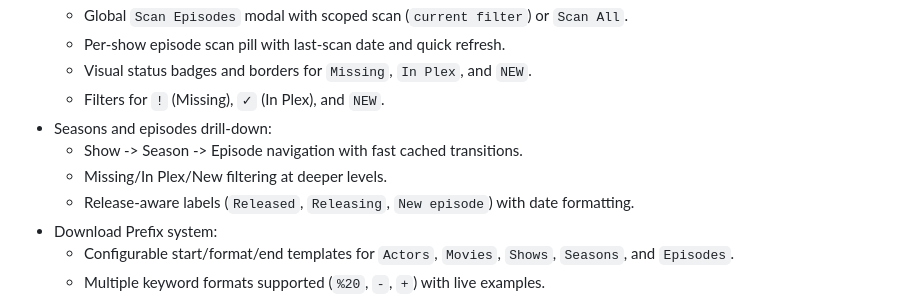
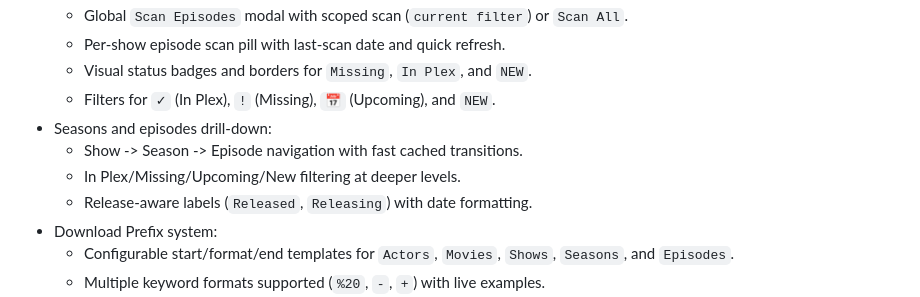
Before and after one commit to adultkips/Plex-collector, a Markdown page: README.md, the part around the change. Rendered like a GitHub page.

Commit message:
docs: update README

```diff
--- a/README.md
+++ b/README.md
@@ -30,11 +30,11 @@ Localhost-only Plex companion for scanning movies and shows, matching with TMDb,
   - Global `Scan Episodes` modal with scoped scan (`current filter`) or `Scan All`.
   - Per-show episode scan pill with last-scan date and quick refresh.
   - Visual status badges and borders for `Missing`, `In Plex`, and `NEW`.
-  - Filters for `!` (Missing), `✓` (In Plex), and `NEW`.
+  - Filters for `✓` (In Plex), `!` (Missing), `📅` (Upcoming), and `NEW`.
 - Seasons and episodes drill-down:
   - Show -> Season -> Episode navigation with fast cached transitions.
-  - Missing/In Plex/New filtering at deeper levels.
-  - Release-aware labels (`Released`, `Releasing`, `New episode`) with date formatting.
+  - In Plex/Missing/Upcoming/New filtering at deeper levels.
+  - Release-aware labels (`Released`, `Releasing`) with date formatting.
 - Download Prefix system:
   - Configurable start/format/end templates for `Actors`, `Movies`, `Shows`, `Seasons`, and `Episodes`.
   - Multiple keyword formats supported (`%20`, `-`, `+`) with live examples.
```
